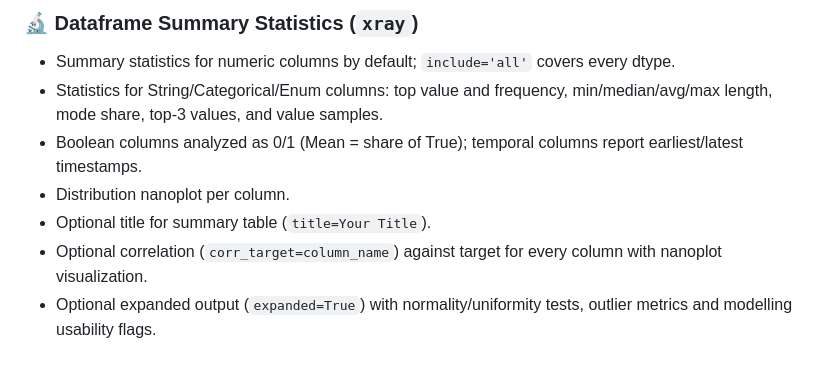
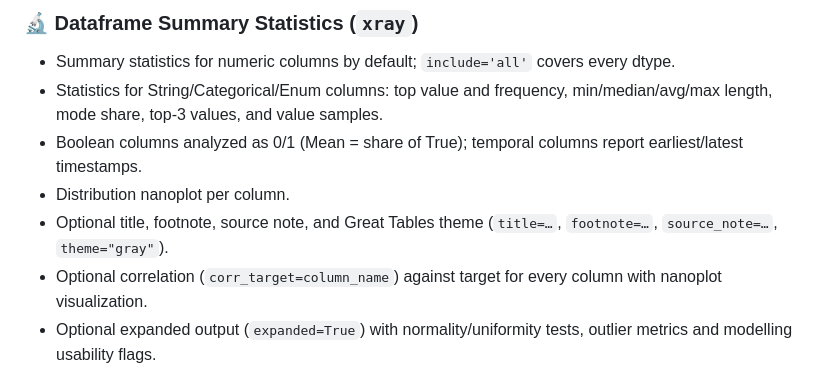
Before and after one commit to pytoned/polarscope, a Markdown page: README.md, the part around the change. Rendered like a GitHub page.

Commit message:
Document xray footnote, source note, and theme in the feature list
Co-authored-by: pytoned <pytoned@users.noreply.github.com>

```diff
--- a/README.md
+++ b/README.md
@@ -34,7 +34,7 @@ Polarscope is a basic data analysis library for Polars DataFrames. It provides a
 - Statistics for String/Categorical/Enum columns: top value and frequency, min/median/avg/max length, mode share, top-3 values, and value samples.
 - Boolean columns analyzed as 0/1 (Mean = share of True); temporal columns report earliest/latest timestamps.
 - Distribution nanoplot per column.
-- Optional title for summary table (`title=Your Title`).
+- Optional title, footnote, source note, and Great Tables theme (`title=…`, `footnote=…`, `source_note=…`, `theme="gray"`).
 - Optional correlation (`corr_target=column_name`) against target for every column with nanoplot visualization.
 - Optional expanded output (`expanded=True`) with normality/uniformity tests, outlier metrics and modelling usability flags.
 - Optional compact mode (`compact=True`) that shortens big numbers to K (thousands) and M (millions) and decimal precision (`decimals=int`)
```
